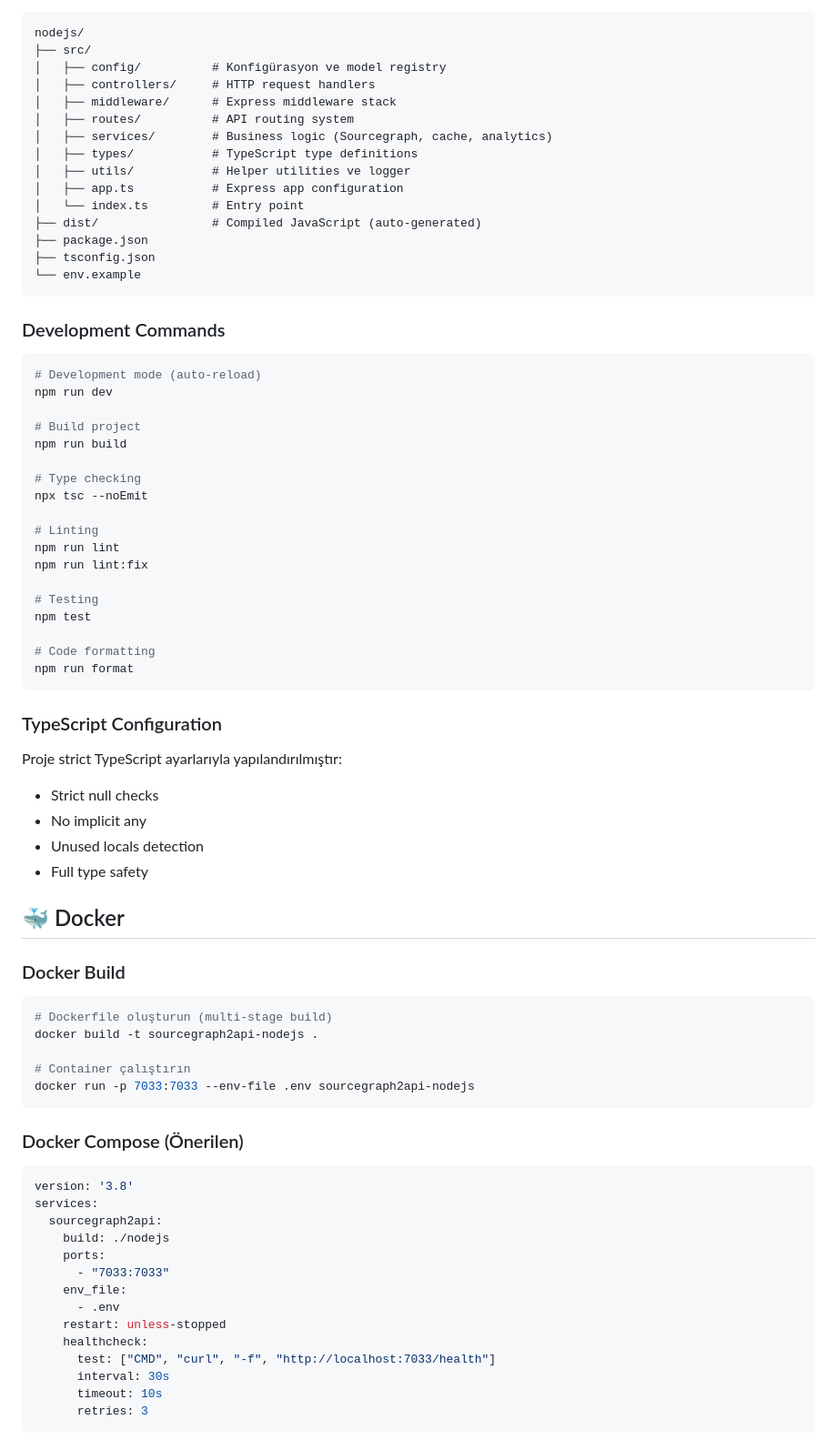
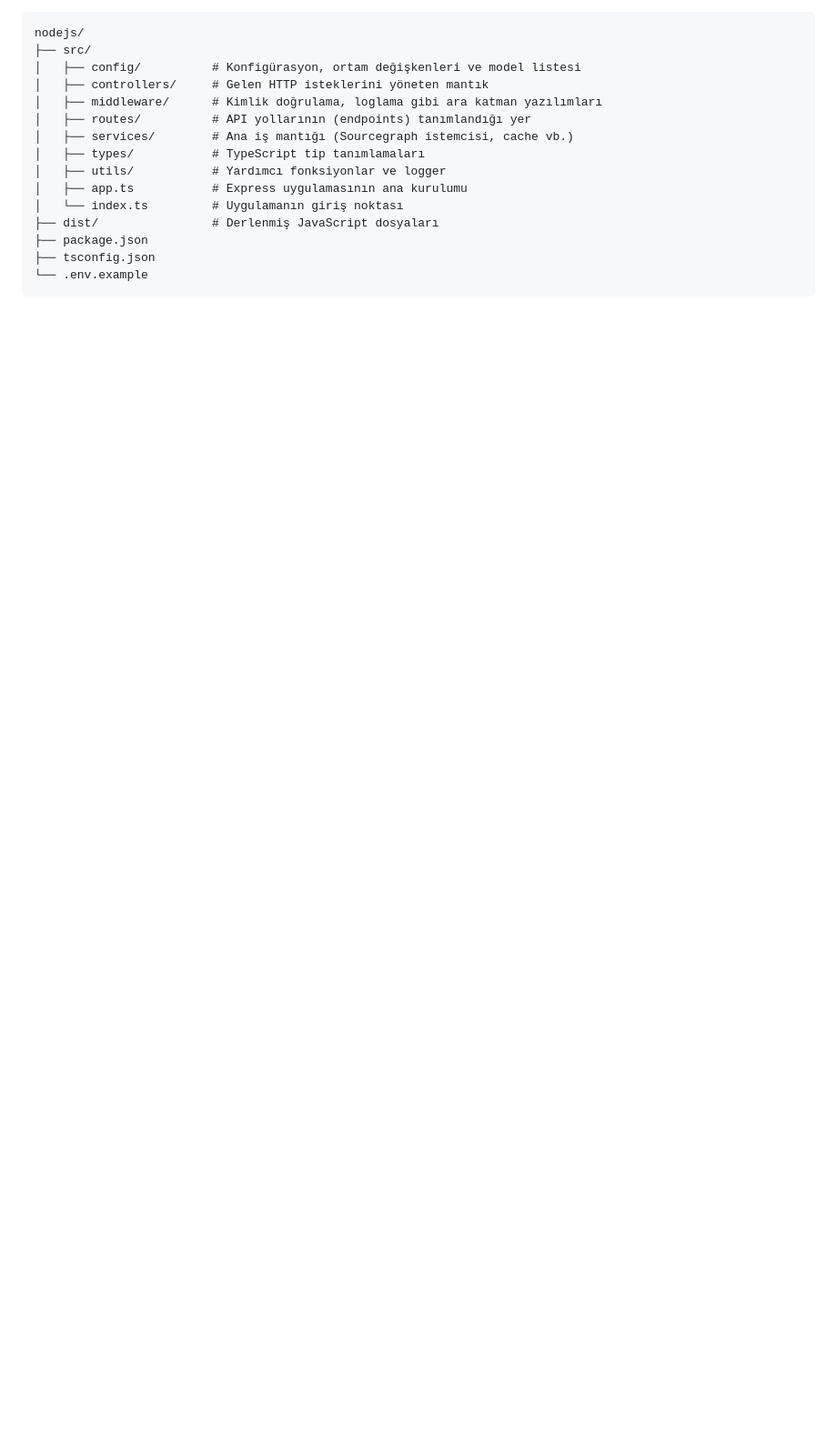
Before and after one commit to hermesthecat/sourcegraph2api, a Markdown page: README.md, the part around the change printed below. Shown: that part at 91% size. Rendered like a GitHub page; blank space fills up the shorter version.

````diff
--- a/README.md
+++ b/README.md
@@ -168,76 +199,17 @@ curl -X POST "http://localhost:7033/v1/chat/completions" \
 ```
 nodejs/
 ├── src/
-│   ├── config/          # Konfigürasyon ve model registry
-│   ├── controllers/     # HTTP request handlers
-│   ├── middleware/      # Express middleware stack
-│   ├── routes/          # API routing system
-│   ├── services/        # Business logic (Sourcegraph, cache, analytics)
-│   ├── types/           # TypeScript type definitions
-│   ├── utils/           # Helper utilities ve logger
-│   ├── app.ts           # Express app configuration
-│   └── index.ts         # Entry point
-├── dist/                # Compiled JavaScript (auto-generated)
+│   ├── config/          # Konfigürasyon, ortam değişkenleri ve model listesi
+│   ├── controllers/     # Gelen HTTP isteklerini yöneten mantık
+│   ├── middleware/      # Kimlik doğrulama, loglama gibi ara katman yazılımları
+│   ├── routes/          # API yollarının (endpoints) tanımlandığı yer
+│   ├── services/        # Ana iş mantığı (Sourcegraph istemcisi, cache vb.)
+│   ├── types/           # TypeScript tip tanımlamaları
+│   ├── utils/           # Yardımcı fonksiyonlar ve logger
+│   ├── app.ts           # Express uygulamasının ana kurulumu
+│   └── index.ts         # Uygulamanın giriş noktası
+├── dist/                # Derlenmiş JavaScript dosyaları
 ├── package.json
 ├── tsconfig.json
-└── env.example
+└── .env.example
 ```
-
-### Development Commands
-```bash
-# Development mode (auto-reload)
-npm run dev
-
-# Build project
-npm run build
-
-# Type checking
-npx tsc --noEmit
-
-# Linting
-npm run lint
-npm run lint:fix
-
-# Testing
-npm test
-
-# Code formatting
-npm run format
-```
-
-### TypeScript Configuration
-Proje strict TypeScript ayarlarıyla yapılandırılmıştır:
-- Strict null checks
-- No implicit any
-- Unused locals detection
-- Full type safety
-
-## 🐳 Docker
-
-### Docker Build
-```bash
-# Dockerfile oluşturun (multi-stage build)
-docker build -t sourcegraph2api-nodejs .
-
-# Container çalıştırın
-docker run -p 7033:7033 --env-file .env sourcegraph2api-nodejs
-```
-
-### Docker Compose (Önerilen)
-```yaml
-version: '3.8'
-services:
-  sourcegraph2api:
-    build: ./nodejs
-    ports:
-      - "7033:7033"
-    env_file:
-      - .env
-    restart: unless-stopped
-    healthcheck:
-      test: ["CMD", "curl", "-f", "http://localhost:7033/health"]
-      interval: 30s
-      timeout: 10s
-      retries: 3
-```
-
````
Also changed, not shown: other parts of README.md (+134 -157 lines).
